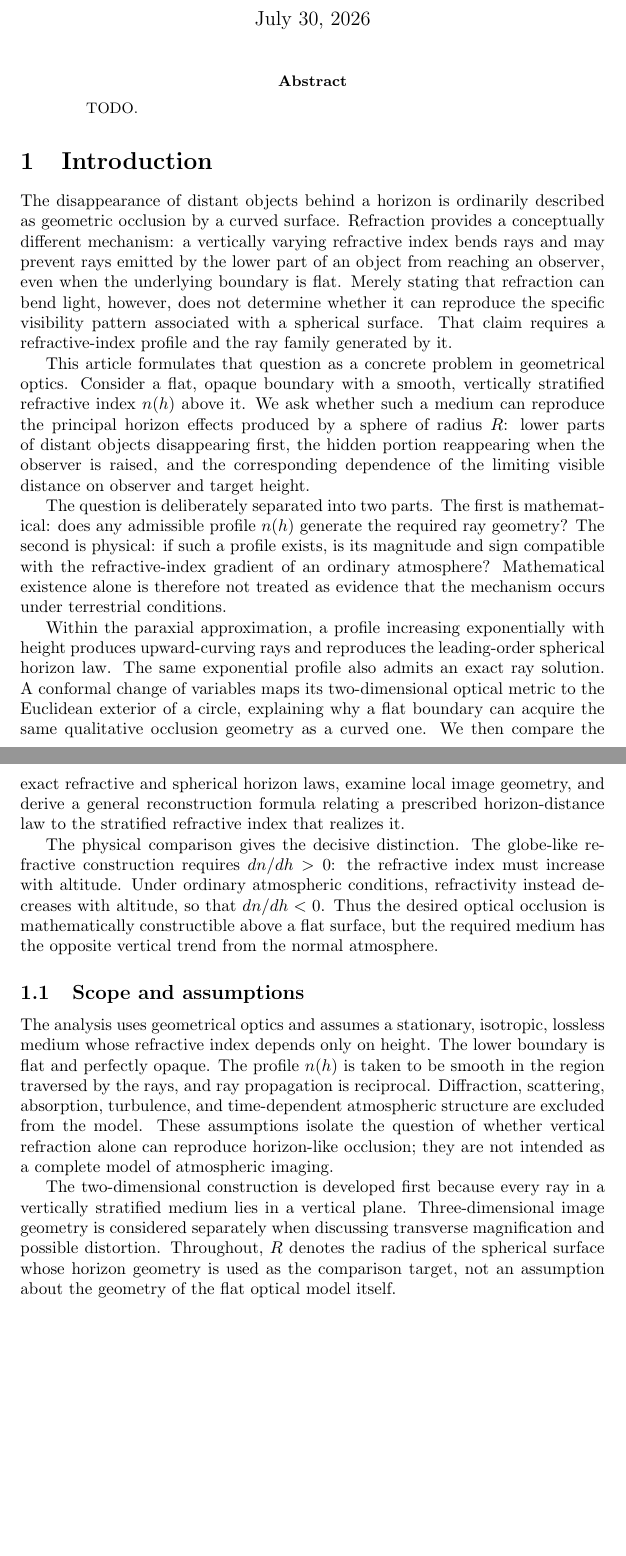
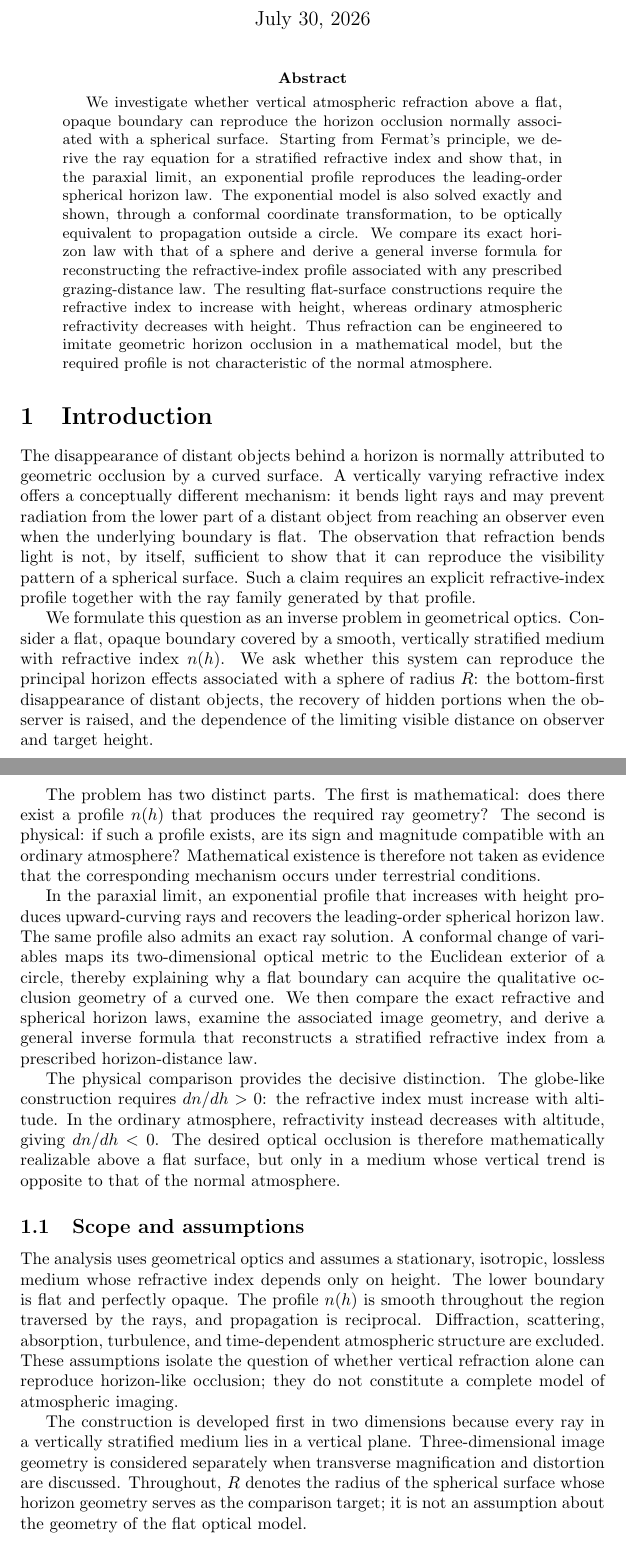
Before and after one commit to cryoflamer/inverse-geometrical-optics, a LaTeX paper (paper/main.tex, which reads paper/sections/introduction.tex): two parts of pages 1 and 2 of 19, joined at a grey line, cut so that both start at the same text, the shorter picture padded with empty space. Compiled offline with pdfLaTeX.

Commit message:
The abstract and introduction were refined.

```diff
--- a/paper/main.tex
+++ b/paper/main.tex
@@ -5,7 +5,21 @@
 \begin{document}
 \maketitle
 \begin{abstract}
-TODO.
+We investigate whether vertical atmospheric refraction above a flat, opaque
+boundary can reproduce the horizon occlusion normally associated with a
+spherical surface.  Starting from Fermat's principle, we derive the ray
+equation for a stratified refractive index and show that, in the paraxial
+limit, an exponential profile reproduces the leading-order spherical horizon
+law.  The exponential model is also solved exactly and shown, through a
+conformal coordinate transformation, to be optically equivalent to propagation
+outside a circle.  We compare its exact horizon law with that of a sphere and
+derive a general inverse formula for reconstructing the refractive-index
+profile associated with any prescribed grazing-distance law.  The resulting
+flat-surface constructions require the refractive index to increase with
+height, whereas ordinary atmospheric refractivity decreases with height.
+Thus refraction can be engineered to imitate geometric horizon occlusion in a
+mathematical model, but the required profile is not characteristic of the
+normal atmosphere.
 \end{abstract}
 \input{sections/introduction}
 \input{sections/mathematical_model}
--- a/paper/sections/introduction.tex
+++ b/paper/sections/introduction.tex
@@ -1,62 +1,63 @@
 \section{Introduction}
 \label{sec:introduction}
 
-The disappearance of distant objects behind a horizon is ordinarily described as
-geometric occlusion by a curved surface.  Refraction provides a conceptually
-different mechanism: a vertically varying refractive index bends rays and may
-prevent rays emitted by the lower part of an object from reaching an observer,
-even when the underlying boundary is flat.  Merely stating that refraction can
-bend light, however, does not determine whether it can reproduce the specific
-visibility pattern associated with a spherical surface.  That claim requires a
-refractive-index profile and the ray family generated by it.
+The disappearance of distant objects behind a horizon is normally attributed
+to geometric occlusion by a curved surface.  A vertically varying refractive
+index offers a conceptually different mechanism: it bends light rays and may
+prevent radiation from the lower part of a distant object from reaching an
+observer even when the underlying boundary is flat.  The observation that
+refraction bends light is not, by itself, sufficient to show that it can
+reproduce the visibility pattern of a spherical surface.  Such a claim requires
+an explicit refractive-index profile together with the ray family generated by
+that profile.
 
-This article formulates that question as a concrete problem in geometrical
-optics.  Consider a flat, opaque boundary with a smooth, vertically stratified
-refractive index $n(h)$ above it.  We ask whether such a medium can reproduce
-the principal horizon effects produced by a sphere of radius $R$: lower parts
-of distant objects disappearing first, the hidden portion reappearing when the
-observer is raised, and the corresponding dependence of the limiting visible
+We formulate this question as an inverse problem in geometrical optics.
+Consider a flat, opaque boundary covered by a smooth, vertically stratified
+medium with refractive index $n(h)$.  We ask whether this system can reproduce
+the principal horizon effects associated with a sphere of radius $R$: the
+bottom-first disappearance of distant objects, the recovery of hidden portions
+when the observer is raised, and the dependence of the limiting visible
 distance on observer and target height.
 
-The question is deliberately separated into two parts.  The first is
-mathematical: does any admissible profile $n(h)$ generate the required ray
-geometry?  The second is physical: if such a profile exists, is its magnitude
-and sign compatible with the refractive-index gradient of an ordinary
-atmosphere?  Mathematical existence alone is therefore not treated as evidence
-that the mechanism occurs under terrestrial conditions.
+The problem has two distinct parts.  The first is mathematical: does there
+exist a profile $n(h)$ that produces the required ray geometry?  The second is
+physical: if such a profile exists, are its sign and magnitude compatible with
+an ordinary atmosphere?  Mathematical existence is therefore not taken as
+evidence that the corresponding mechanism occurs under terrestrial
+conditions.
 
-Within the paraxial approximation, a profile increasing exponentially with
-height produces upward-curving rays and reproduces the leading-order spherical
-horizon law.  The same exponential profile also admits an exact ray solution.
-A conformal change of variables maps its two-dimensional optical metric to the
-Euclidean exterior of a circle, explaining why a flat boundary can acquire the
-same qualitative occlusion geometry as a curved one.  We then compare the exact
-refractive and spherical horizon laws, examine local image geometry, and derive
-a general reconstruction formula relating a prescribed horizon-distance law to
-the stratified refractive index that realizes it.
+In the paraxial limit, an exponential profile that increases with height
+produces upward-curving rays and recovers the leading-order spherical horizon
+law.  The same profile also admits an exact ray solution.  A conformal change
+of variables maps its two-dimensional optical metric to the Euclidean exterior
+of a circle, thereby explaining why a flat boundary can acquire the qualitative
+occlusion geometry of a curved one.  We then compare the exact refractive and
+spherical horizon laws, examine the associated image geometry, and derive a
+general inverse formula that reconstructs a stratified refractive index from a
+prescribed horizon-distance law.
 
-The physical comparison gives the decisive distinction.  The globe-like
-refractive construction requires $dn/dh>0$: the refractive index must increase
-with altitude.  Under ordinary atmospheric conditions, refractivity instead
-decreases with altitude, so that $dn/dh<0$.  Thus the desired optical occlusion
-is mathematically constructible above a flat surface, but the required medium
-has the opposite vertical trend from the normal atmosphere.
+The physical comparison provides the decisive distinction.  The globe-like
+construction requires $dn/dh>0$: the refractive index must increase with
+altitude.  In the ordinary atmosphere, refractivity instead decreases with
+altitude, giving $dn/dh<0$.  The desired optical occlusion is therefore
+mathematically realizable above a flat surface, but only in a medium whose
+vertical trend is opposite to that of the normal atmosphere.
 
 \subsection{Scope and assumptions}
 \label{sec:scope}
 
 The analysis uses geometrical optics and assumes a stationary, isotropic,
 lossless medium whose refractive index depends only on height.  The lower
-boundary is flat and perfectly opaque.  The profile $n(h)$ is taken to be
-smooth in the region traversed by the rays, and ray propagation is reciprocal.
-Diffraction, scattering, absorption, turbulence, and time-dependent atmospheric
-structure are excluded from the model.  These assumptions isolate the question
-of whether vertical refraction alone can reproduce horizon-like occlusion; they
-are not intended as a complete model of atmospheric imaging.
+boundary is flat and perfectly opaque.  The profile $n(h)$ is smooth throughout
+the region traversed by the rays, and propagation is reciprocal.  Diffraction,
+scattering, absorption, turbulence, and time-dependent atmospheric structure
+are excluded.  These assumptions isolate the question of whether vertical
+refraction alone can reproduce horizon-like occlusion; they do not constitute a
+complete model of atmospheric imaging.
 
-The two-dimensional construction is developed first because every ray in a
+The construction is developed first in two dimensions because every ray in a
 vertically stratified medium lies in a vertical plane.  Three-dimensional image
-geometry is considered separately when discussing transverse magnification and
-possible distortion.  Throughout, $R$ denotes the radius of the spherical
-surface whose horizon geometry is used as the comparison target, not an
-assumption about the geometry of the flat optical model itself.
+geometry is considered separately when transverse magnification and distortion
+are discussed.  Throughout, $R$ denotes the radius of the spherical surface
+whose horizon geometry serves as the comparison target; it is not an assumption
+about the geometry of the flat optical model.
```
